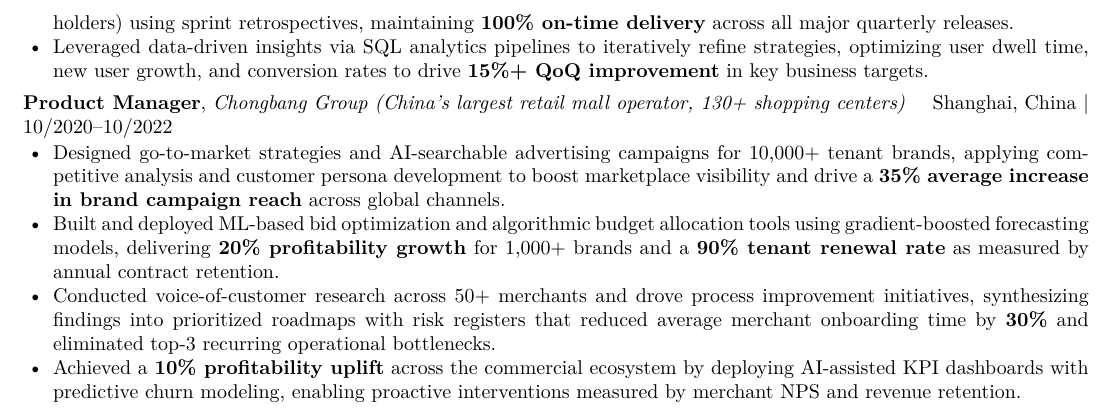
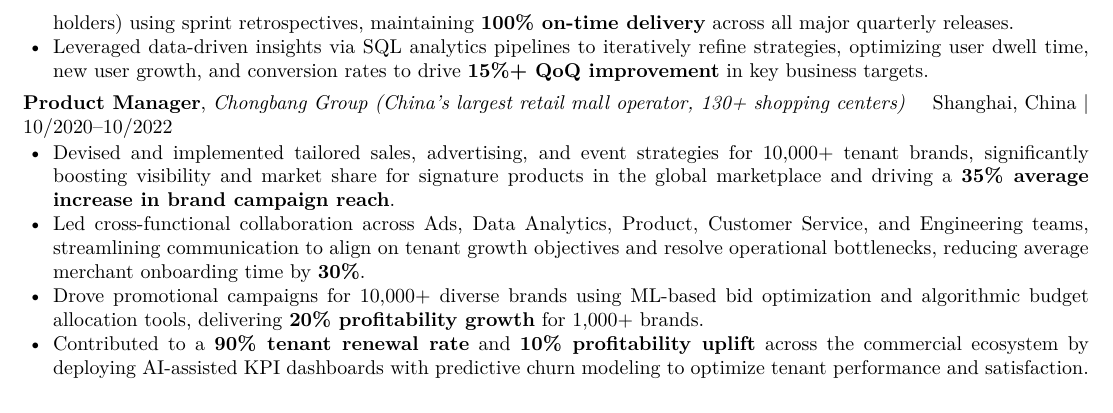
Before and after one commit to liukunli/jie-liu-career, a LaTeX CV (jie_liu_resume.tex): part of page 2 of 2, cut so that both start at the same text. Compiled offline with pdfLaTeX.

Commit message:
Align Chongbang bullets with actual experience: sales/event strategies, cross-functional teams, tenant metrics
Co-Authored-By: Claude Sonnet 4.6 <noreply@anthropic.com>

```diff
--- a/jie_liu_resume.tex
+++ b/jie_liu_resume.tex
@@ -86,10 +86,10 @@
 
 \textbf{Product Manager}, \textit{Chongbang Group (China's largest retail mall operator, 130+ shopping centers)} \hfill Shanghai, China \textbar{} 10/2020--10/2022
 \begin{itemize}
-    \item Designed go-to-market strategies and AI-searchable advertising campaigns for 10,000+ tenant brands, applying competitive analysis and customer persona development to boost marketplace visibility and drive a \textbf{35\% average increase in brand campaign reach} across global channels.
-    \item Built and deployed ML-based bid optimization and algorithmic budget allocation tools using gradient-boosted forecasting models, delivering \textbf{20\% profitability growth} for 1,000+ brands and a \textbf{90\% tenant renewal rate} as measured by annual contract retention.
-    \item Conducted voice-of-customer research across 50+ merchants and drove process improvement initiatives, synthesizing findings into prioritized roadmaps with risk registers that reduced average merchant onboarding time by \textbf{30\%} and eliminated top-3 recurring operational bottlenecks.
-    \item Achieved a \textbf{10\% profitability uplift} across the commercial ecosystem by deploying AI-assisted KPI dashboards with predictive churn modeling, enabling proactive interventions measured by merchant NPS and revenue retention.
+    \item Devised and implemented tailored sales, advertising, and event strategies for 10,000+ tenant brands, significantly boosting visibility and market share for signature products in the global marketplace and driving a \textbf{35\% average increase in brand campaign reach}.
+    \item Led cross-functional collaboration across Ads, Data Analytics, Product, Customer Service, and Engineering teams, streamlining communication to align on tenant growth objectives and resolve operational bottlenecks, reducing average merchant onboarding time by \textbf{30\%}.
+    \item Drove promotional campaigns for 10,000+ diverse brands using ML-based bid optimization and algorithmic budget allocation tools, delivering \textbf{20\% profitability growth} for 1,000+ brands.
+    \item Contributed to a \textbf{90\% tenant renewal rate} and \textbf{10\% profitability uplift} across the commercial ecosystem by deploying AI-assisted KPI dashboards with predictive churn modeling to optimize tenant performance and satisfaction.
 \end{itemize}
 
 \end{document}
```
Also changed, not shown: jie_liu_resume.pdf.
